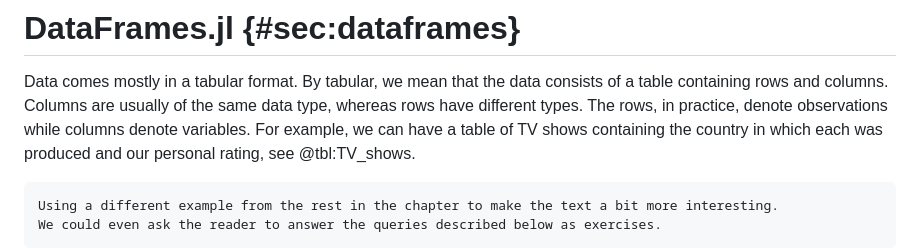
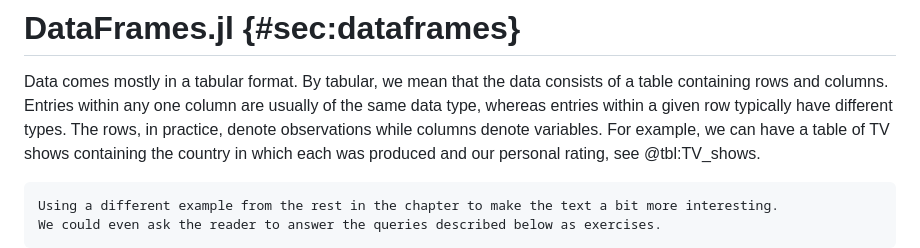
Before and after one commit to JuliaDataScience/JuliaDataScience, a Markdown page: contents/dataframes.md, the part around the change. Rendered like a GitHub page.

Commit message:
Edit for clarity (#312)
The original wording can be confusing to a naïve reader.  For example, the phrase "Columns are usually of the same data type" sounds like it is saying that columns have a data type and this type is usually the same for all columns.  I think it is clearer to state that all the elements in a given column share the same data type.

```diff
--- a/contents/dataframes.md
+++ b/contents/dataframes.md
@@ -2,7 +2,7 @@
 
 Data comes mostly in a tabular format.
 By tabular, we mean that the data consists of a table containing rows and columns.
-Columns are usually of the same data type, whereas rows have different types.
+Entries within any one column are usually of the same data type, whereas entries within a given row typically have different types.
 The rows, in practice, denote observations while columns denote variables.
 For example, we can have a table of TV shows containing the country in which each was produced and our personal rating, see @tbl:TV_shows.
 
```
